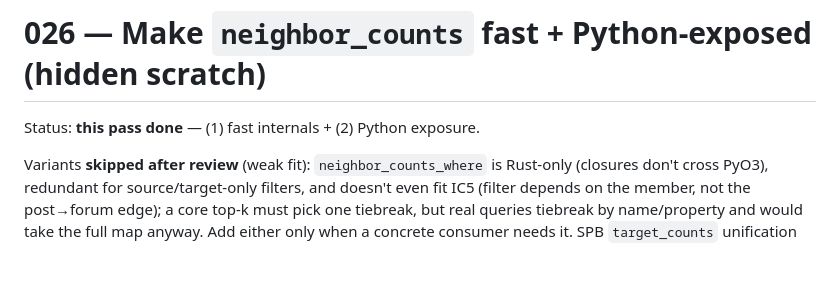
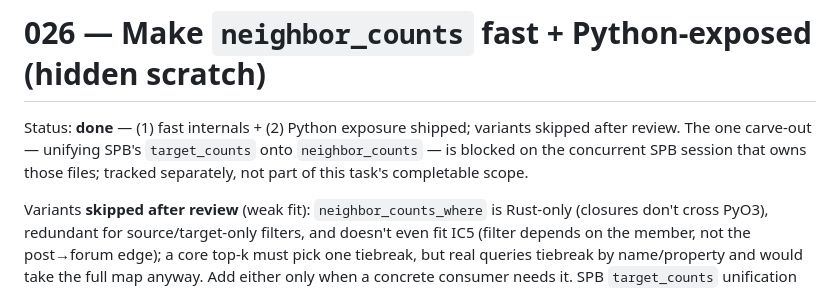
Before and after one commit to freeeve/rustychickpeas, a Markdown page: tasks/026_core_aggregation_primitives.done.md, the part around the change. GitHub-like rendering; blank space fills up the shorter version.

Commit message:
docs(tasks): close 026 — neighbor_counts fast internals + Python exposure shipped

```diff
--- a/tasks/026_core_aggregation_primitives.md
+++ b/tasks/026_core_aggregation_primitives.done.md
@@ -1,6 +1,9 @@
 # 026 — Make `neighbor_counts` fast + Python-exposed (hidden scratch)
 
-Status: **this pass done** — (1) fast internals + (2) Python exposure.
+Status: **done** — (1) fast internals + (2) Python exposure shipped; variants
+skipped after review. The one carve-out — unifying SPB's `target_counts` onto
+`neighbor_counts` — is blocked on the concurrent SPB session that owns those
+files; tracked separately, not part of this task's completable scope.
 
 Variants **skipped after review** (weak fit): `neighbor_counts_where` is Rust-only
 (closures don't cross PyO3), redundant for source/target-only filters, and doesn't
```
